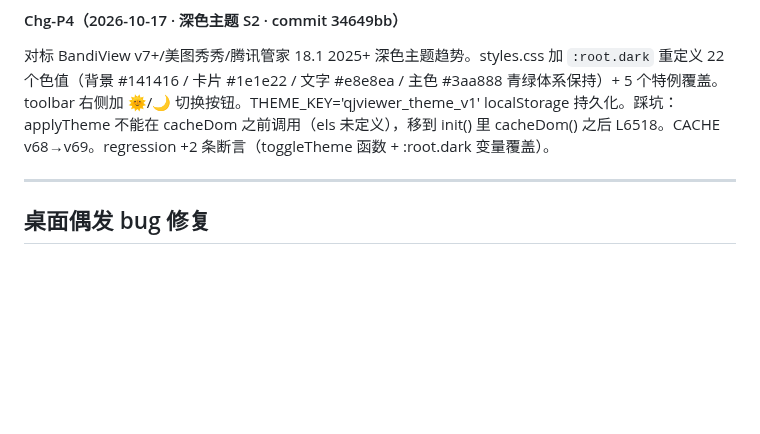
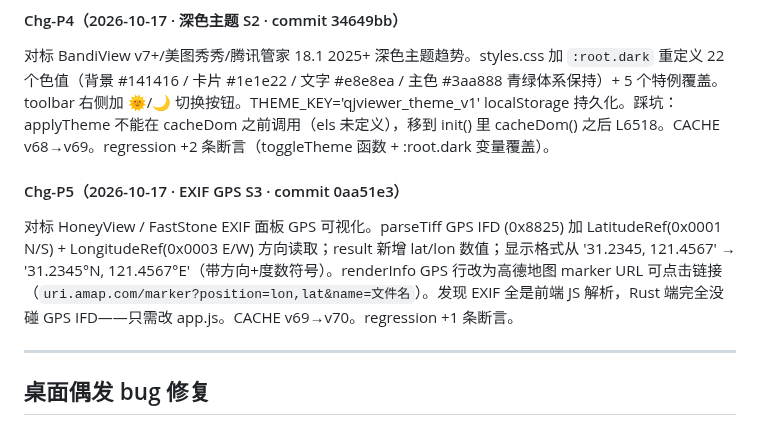
Before and after one commit to stvode-cyber/lvjiaoxi-viewer, a Markdown page: .trae/ledger/changes.md, the part around the change. Drawn GitHub-style; blank space fills up the shorter version.

```diff
--- a/.trae/ledger/changes.md
+++ b/.trae/ledger/changes.md
@@ -87,6 +87,9 @@ rayon 压完 Rust 端发现 36MB JSON IPC 是瓶颈 → load_paths 只传元信
 #### Chg-P4（2026-10-17 · 深色主题 S2 · commit 34649bb）
 对标 BandiView v7+/美图秀秀/腾讯管家 18.1 2025+ 深色主题趋势。styles.css 加 `:root.dark` 重定义 22 个色值（背景 #141416 / 卡片 #1e1e22 / 文字 #e8e8ea / 主色 #3aa888 青绿体系保持）+ 5 个特例覆盖。toolbar 右侧加 🌞/🌙 切换按钮。THEME_KEY='qjviewer_theme_v1' localStorage 持久化。踩坑：applyTheme 不能在 cacheDom 之前调用（els 未定义），移到 init() 里 cacheDom() 之后 L6518。CACHE v68→v69。regression +2 条断言（toggleTheme 函数 + :root.dark 变量覆盖）。
 
+#### Chg-P5（2026-10-17 · EXIF GPS S3 · commit 0aa51e3）
+对标 HoneyView / FastStone EXIF 面板 GPS 可视化。parseTiff GPS IFD (0x8825) 加 LatitudeRef(0x0001 N/S) + LongitudeRef(0x0003 E/W) 方向读取；result 新增 lat/lon 数值；显示格式从 '31.2345, 121.4567' → '31.2345°N, 121.4567°E'（带方向+度数符号）。renderInfo GPS 行改为高德地图 marker URL 可点击链接（`uri.amap.com/marker?position=lon,lat&name=文件名`）。发现 EXIF 全是前端 JS 解析，Rust 端完全没碰 GPS IFD——只需改 app.js。CACHE v69→v70。regression +1 条断言。
+
 ---
 
 ## 桌面偶发 bug 修复
```
Also changed, not shown: .trae/ledger/capabilities.md (+7 -5 lines).
